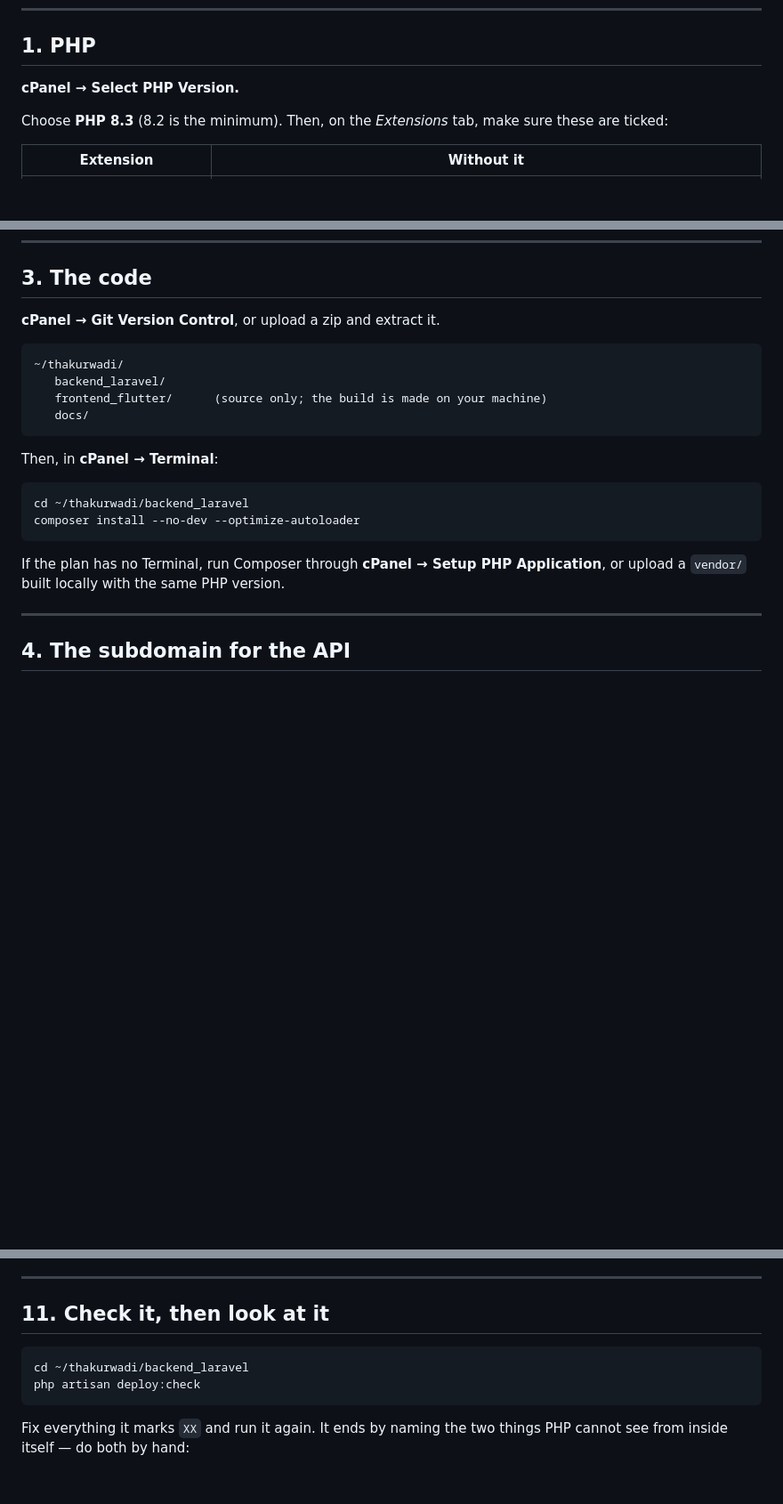
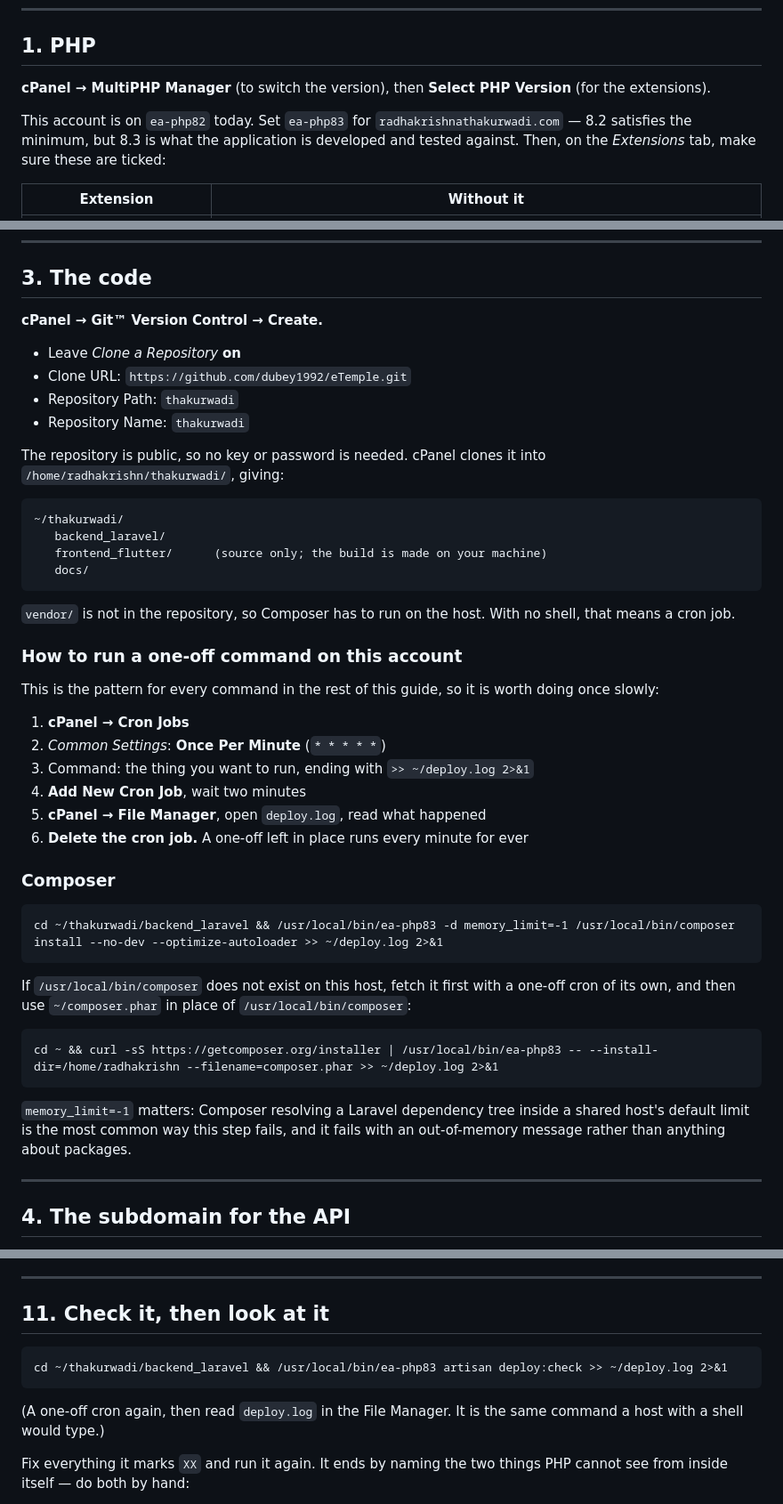
Before and after one commit to dubey1992/eTemple, a Markdown page: docs/DEPLOYMENT_CPANEL.md, 3 parts joined by grey strips. Shown at 89% size. Drawn GitHub-style; blank space fills up the shorter version.

````diff
--- a/docs/DEPLOYMENT_CPANEL.md
+++ b/docs/DEPLOYMENT_CPANEL.md
@@ -32,9 +72,12 @@ needed.
 
 ## 1. PHP
 
-**cPanel → Select PHP Version.**
+**cPanel → MultiPHP Manager** (to switch the version), then **Select PHP
+Version** (for the extensions).
 
-Choose **PHP 8.3** (8.2 is the minimum). Then, on the *Extensions* tab, make
+This account is on `ea-php82` today. Set `ea-php83` for
+`radhakrishnathakurwadi.com` — 8.2 satisfies the minimum, but 8.3 is what the
+application is developed and tested against. Then, on the *Extensions* tab, make
 sure these are ticked:
 
 | Extension | Without it |
@@ -82,7 +125,15 @@ restore rehearsal needs a credential the application itself does not have
 
 ## 3. The code
 
-**cPanel → Git Version Control**, or upload a zip and extract it.
+**cPanel → Git™ Version Control → Create.**
+
+* Leave *Clone a Repository* **on**
+* Clone URL: `https://github.com/dubey1992/eTemple.git`
+* Repository Path: `thakurwadi`
+* Repository Name: `thakurwadi`
+
+The repository is public, so no key or password is needed. cPanel clones it into
+`/home/radhakrishn/thakurwadi/`, giving:
 
 ```
 ~/thakurwadi/
@@ -91,15 +142,38 @@ restore rehearsal needs a credential the application itself does not have
    docs/
 ```
 
-Then, in **cPanel → Terminal**:
+`vendor/` is not in the repository, so Composer has to run on the host. With no
+shell, that means a cron job.
 
-```bash
-cd ~/thakurwadi/backend_laravel
-composer install --no-dev --optimize-autoloader
+### How to run a one-off command on this account
+
+This is the pattern for every command in the rest of this guide, so it is worth
+doing once slowly:
+
+1. **cPanel → Cron Jobs**
+2. *Common Settings*: **Once Per Minute** (`* * * * *`)
+3. Command: the thing you want to run, ending with `>> ~/deploy.log 2>&1`
+4. **Add New Cron Job**, wait two minutes
+5. **cPanel → File Manager**, open `deploy.log`, read what happened
+6. **Delete the cron job.** A one-off left in place runs every minute for ever
+
+### Composer
+
+```
+cd ~/thakurwadi/backend_laravel && /usr/local/bin/ea-php83 -d memory_limit=-1 /usr/local/bin/composer install --no-dev --optimize-autoloader >> ~/deploy.log 2>&1
 ```
 
-If the plan has no Terminal, run Composer through **cPanel → Setup PHP
-Application**, or upload a `vendor/` built locally with the same PHP version.
+If `/usr/local/bin/composer` does not exist on this host, fetch it first with a
+one-off cron of its own, and then use `~/composer.phar` in place of
+`/usr/local/bin/composer`:
+
+```
+cd ~ && curl -sS https://getcomposer.org/installer | /usr/local/bin/ea-php83 -- --install-dir=/home/radhakrishn --filename=composer.phar >> ~/deploy.log 2>&1
+```
+
+`memory_limit=-1` matters: Composer resolving a Laravel dependency tree inside a
+shared host's default limit is the most common way this step fails, and it fails
+with an out-of-memory message rather than anything about packages.
 
 ---
 
@@ -267,10 +371,12 @@ than in `config/cors.php`.
 
 ## 11. Check it, then look at it
 
-```bash
-cd ~/thakurwadi/backend_laravel
-php artisan deploy:check
 ```
+cd ~/thakurwadi/backend_laravel && /usr/local/bin/ea-php83 artisan deploy:check >> ~/deploy.log 2>&1
+```
+
+(A one-off cron again, then read `deploy.log` in the File Manager. It is the
+same command a host with a shell would type.)
 
 Fix everything it marks `XX` and run it again. It ends by naming the two things
 PHP cannot see from inside itself — do both by hand:
````
Also changed, not shown: other parts of docs/DEPLOYMENT_CPANEL.md (+100 -30 lines).
